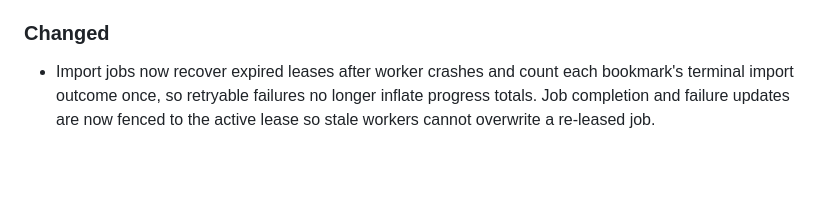
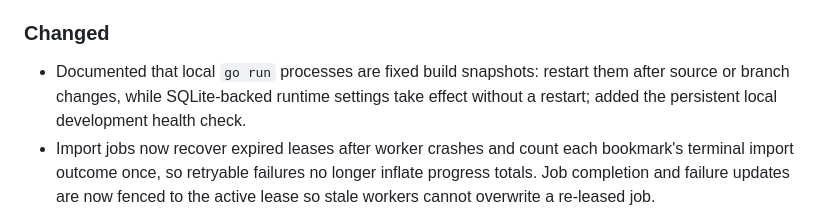
Before and after one commit to glnarayanan/arivu, a Markdown page: CHANGELOG.md, the part around the change. GitHub-like rendering; blank space fills up the shorter version.

```diff
--- a/CHANGELOG.md
+++ b/CHANGELOG.md
@@ -116,6 +116,10 @@ All notable changes to this project will be documented in this file.
   attestations.
 
 ### Changed
+
+- Documented that local `go run` processes are fixed build snapshots: restart
+  them after source or branch changes, while SQLite-backed runtime settings take
+  effect without a restart; added the persistent local development health check.
 - Import jobs now recover expired leases after worker crashes and count each
   bookmark's terminal import outcome once, so retryable failures no longer
   inflate progress totals. Job completion and failure updates are now fenced to
```
Also changed, not shown: openwiki/operations/deployment.md (+21 -0 lines).
